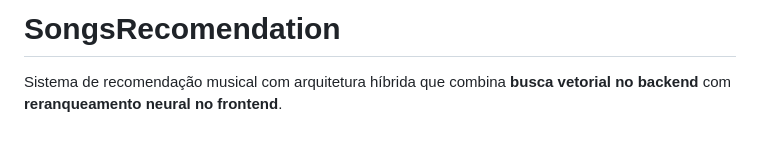
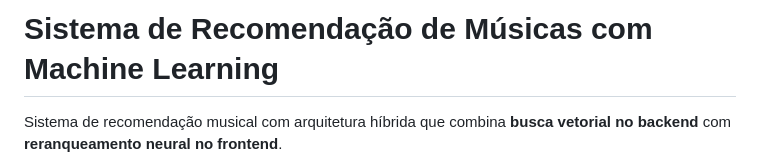
Before and after one commit to ai-software-enginnering/sistema-recomendacao-musicas, a Markdown page: README.md, the part around the change. Rendered like a GitHub page; blank space fills up the shorter version.

Commit message:
Revise README for music recommendation system
Updated project title and description to reflect the focus on music recommendation using machine learning.

```diff
--- a/README.md
+++ b/README.md
@@ -1,4 +1,4 @@
-# SongsRecomendation
+# Sistema de Recomendação de Músicas com Machine Learning
 
 Sistema de recomendação musical com arquitetura híbrida que combina **busca vetorial no backend** com **reranqueamento neural no frontend**.
 
```
